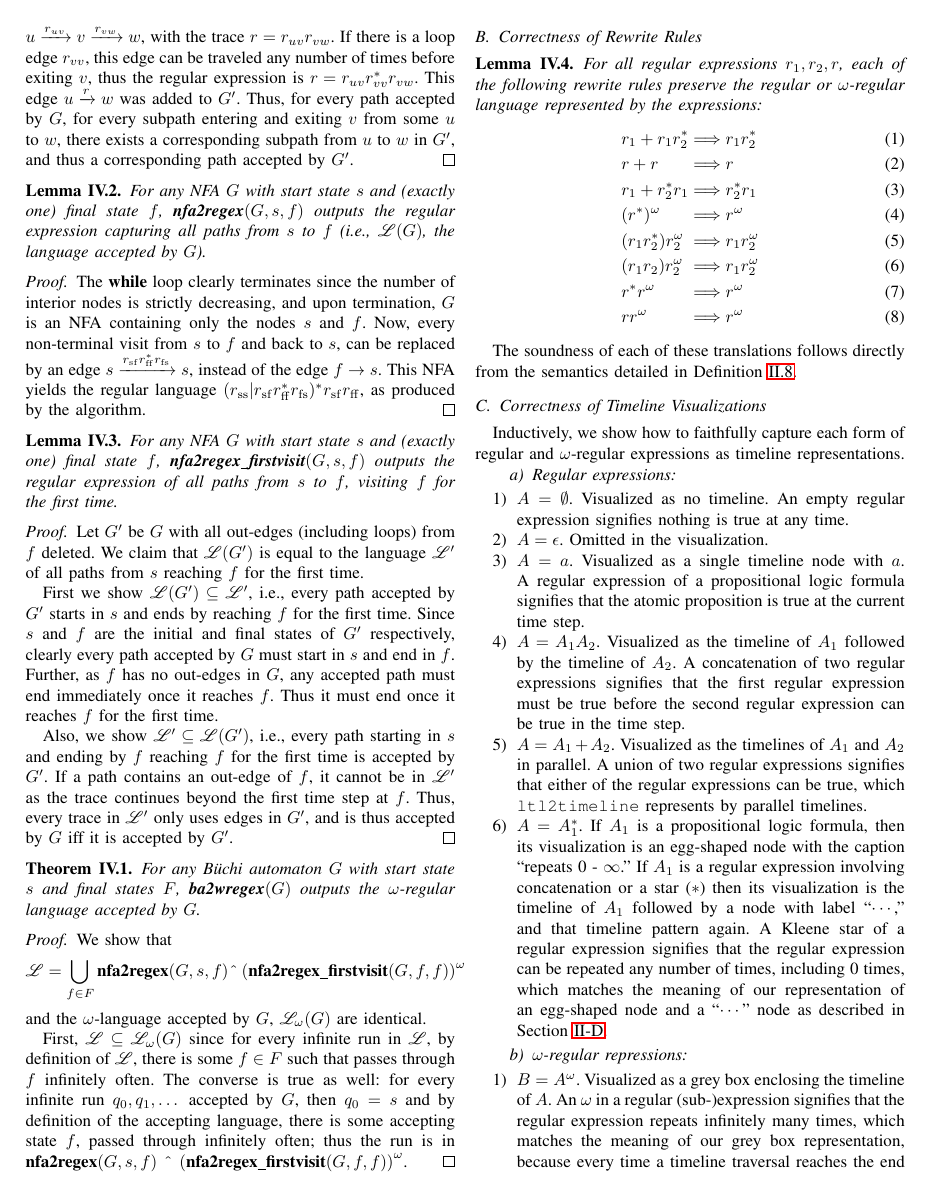
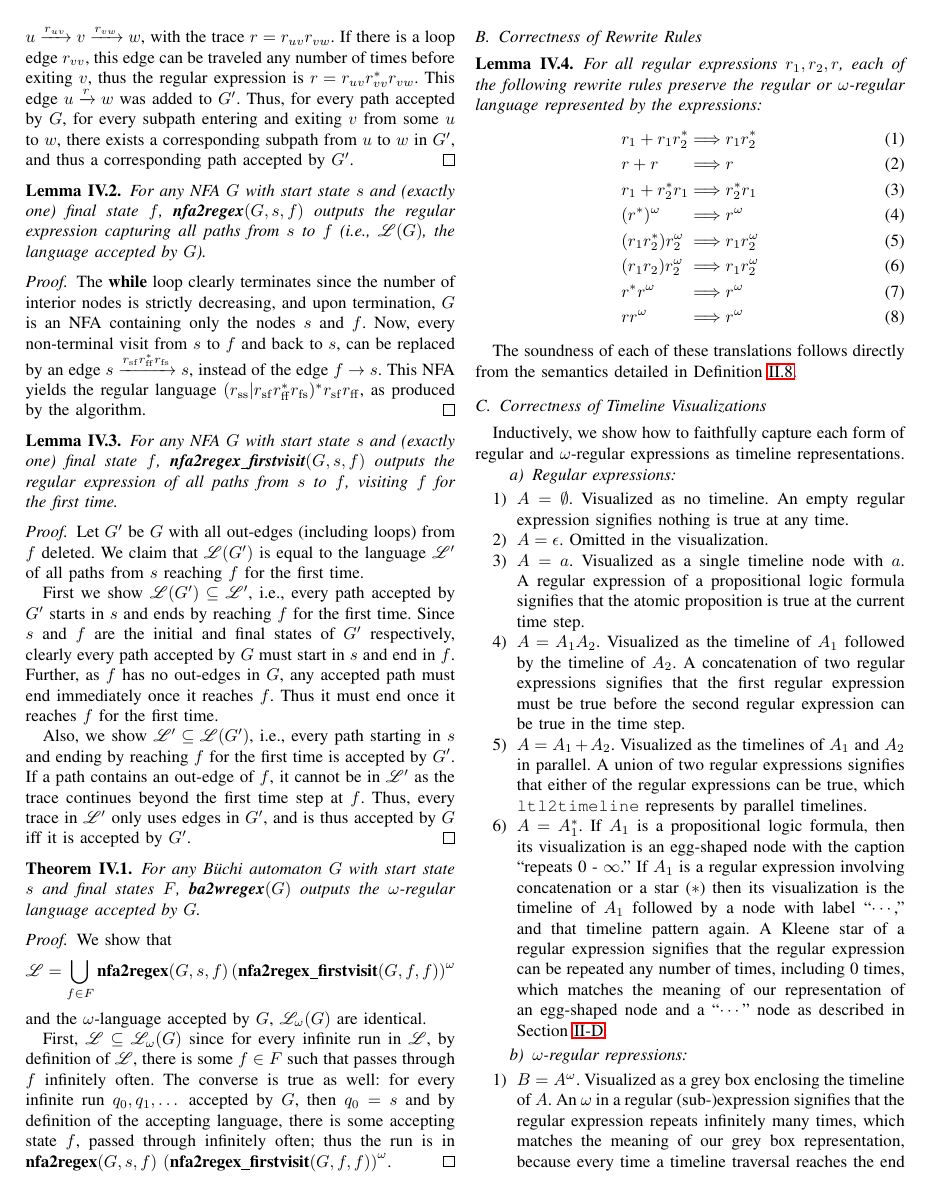
Before and after one commit to runmingl/ltl-explainability, a LaTeX paper (paper/main.tex): page 6 of 11. Compiled offline with pdfLaTeX; a missing font is replaced by an installed copy or a similar font; a LaTeX package or settings file that is missing is left out.

Commit message:
kristin's pts 7, 8 - fixed typos

```diff
--- a/paper/main.tex
+++ b/paper/main.tex
@@ -780,7 +780,7 @@ We prove the correctness of our translation pipeline. The correctness of the tra
 
     First we show $\L(G') \subseteq \L'$, i.e., every path accepted by $G'$ starts in $s$ and ends by reaching $f$ for the first time. Since $s$ and $f$ are the initial and final states of $G'$ respectively, clearly every path accepted by $G$ must start in $s$ and end in $f$. Further, as $f$ has no out-edges in $G$, any accepted path must end immediately once it reaches $f$. Thus it must end once it reaches $f$ for the first time.
 
-    Also, we show $\L' \subseteq \L(G')$, i.e., every path starting in $s$ and ending by $f$ reaching $f$ for the first time %KYR: FIX!
+    Also, we show $\L' \subseteq \L(G')$, i.e., every path starting in $s$ and ending by reaching $f$ for the first time
     is accepted by $G'$. If a path contains an out-edge of $f$, it cannot be in $\L'$ as the trace continues beyond the first time step at $f$. Thus, every trace in $\L'$ only uses edges in $G'$, and is thus accepted by $G$ iff it is accepted by $G'$.
 \end{proof}
 
@@ -790,11 +790,11 @@ We prove the correctness of our translation pipeline. The correctness of the tra
 \begin{proof}
     We show that
     \[
-        \L = \bigcup_{f\in F} \textbf{nfa2regex}(G, s, f) \verb|^| \left(\textbf{nfa2regex\_firstvisit}(G, f, f)\right)^\omega
+        \L = \bigcup_{f\in F} \textbf{nfa2regex}(G, s, f)  \left(\textbf{nfa2regex\_firstvisit}(G, f, f)\right)^\omega
     \]
     and the $\omega$-language accepted by $G$, $\L_\omega(G)$ are identical.
 
-    First, $\L\subseteq \L_\omega(G)$ since for every infinite run in $\L$, by definition of $\L$, there is some $f\in F$ such that passes through $f$ infinitely often. The converse is true as well: for every infinite run $q_0, q_1, \dots$ accepted by $G$, then $q_0 = s$ and by definition of the accepting language, there is some accepting state $f$, passed through infinitely often; thus the run is in $\textbf{nfa2regex}(G, s, f)$ \verb|^| $\left(\textbf{nfa2regex\_firstvisit}(G, f, f)\right)^\omega$.
+    First, $\L\subseteq \L_\omega(G)$ since for every infinite run in $\L$, by definition of $\L$, there is some $f\in F$ such that passes through $f$ infinitely often. The converse is true as well: for every infinite run $q_0, q_1, \dots$ accepted by $G$, then $q_0 = s$ and by definition of the accepting language, there is some accepting state $f$, passed through infinitely often; thus the run is in $\textbf{nfa2regex}(G, s, f)$ $\left(\textbf{nfa2regex\_firstvisit}(G, f, f)\right)^\omega$.
 \end{proof}
 \subsection{Correctness of Rewrite Rules}
 \begin{lemma}
```
